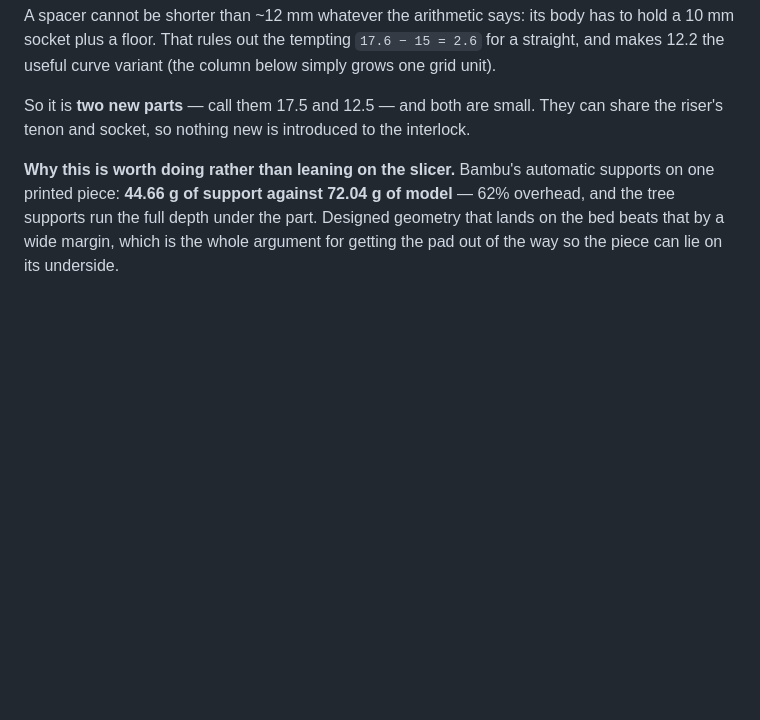
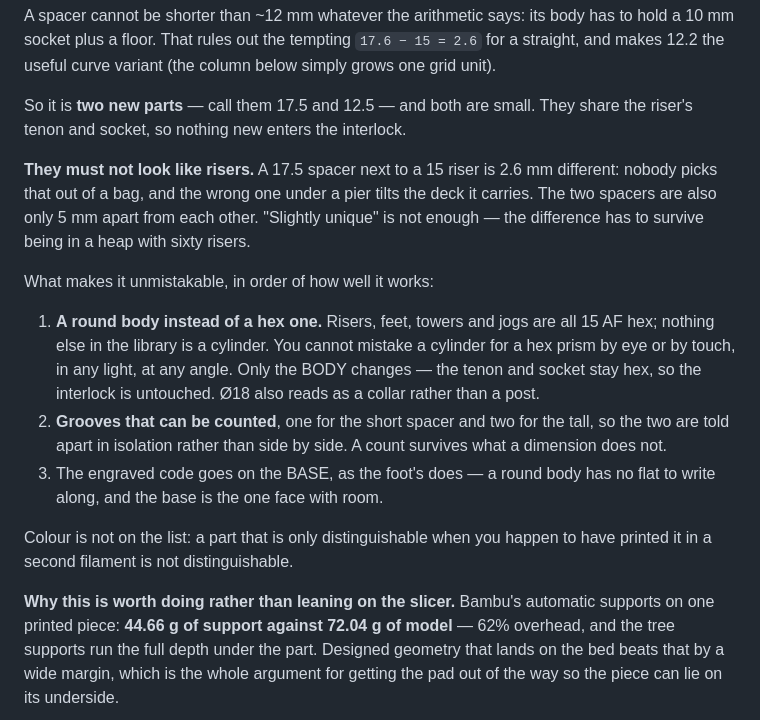
Before and after one commit to bharperames/KlipKlopMaker, a Markdown page: TODO.md, the part around the change. GitHub-like rendering; blank space fills up the shorter version.

Commit message:
Say how the spacers stay out of the riser pile
Brett asked whether the spacers can be made slightly unique against the
15/30 risers. Slightly is not enough: 17.5 against 15 is 2.6 mm, nobody
picks that out of a bag, and the wrong one under a pier tilts the deck
it carries — and the two spacers are only 5 mm apart from each other.

Recorded in order of how well it works: a ROUND body, because risers,
feet, towers and jogs are all 15 AF hex and nothing in the library is a
cylinder, so it cannot be mistaken by eye or by touch and only the body
changes — tenon and socket stay hex. Then countable grooves, one and
two, so the two spacers are told apart in isolation rather than side by
side. Then the code on the base, as the foot does it, since a round body
has no flat to write along.

Colour is explicitly not on the list: a part only distinguishable when
you happen to have printed it in a second filament is not
distinguishable.

Co-Authored-By: Claude Opus 5 <noreply@anthropic.com>

```diff
--- a/TODO.md
+++ b/TODO.md
@@ -268,8 +268,29 @@ has to hold a 10 mm socket plus a floor. That rules out the tempting
 (the column below simply grows one grid unit).
 
 So it is **two new parts** — call them 17.5 and 12.5 — and both are small.
-They can share the riser's tenon and socket, so nothing new is introduced to
-the interlock.
+They share the riser's tenon and socket, so nothing new enters the interlock.
+
+**They must not look like risers.** A 17.5 spacer next to a 15 riser is 2.6 mm
+different: nobody picks that out of a bag, and the wrong one under a pier
+tilts the deck it carries. The two spacers are also only 5 mm apart from each
+other. "Slightly unique" is not enough — the difference has to survive being
+in a heap with sixty risers.
+
+What makes it unmistakable, in order of how well it works:
+
+1. **A round body instead of a hex one.** Risers, feet, towers and jogs are
+   all 15 AF hex; nothing else in the library is a cylinder. You cannot
+   mistake a cylinder for a hex prism by eye or by touch, in any light, at any
+   angle. Only the BODY changes — the tenon and socket stay hex, so the
+   interlock is untouched. Ø18 also reads as a collar rather than a post.
+2. **Grooves that can be counted**, one for the short spacer and two for the
+   tall, so the two are told apart in isolation rather than side by side.
+   A count survives what a dimension does not.
+3. The engraved code goes on the BASE, as the foot's does — a round body has
+   no flat to write along, and the base is the one face with room.
+
+Colour is not on the list: a part that is only distinguishable when you happen
+to have printed it in a second filament is not distinguishable.
 
 **Why this is worth doing rather than leaning on the slicer.** Bambu's
 automatic supports on one printed piece: **44.66 g of support against 72.04 g
```
